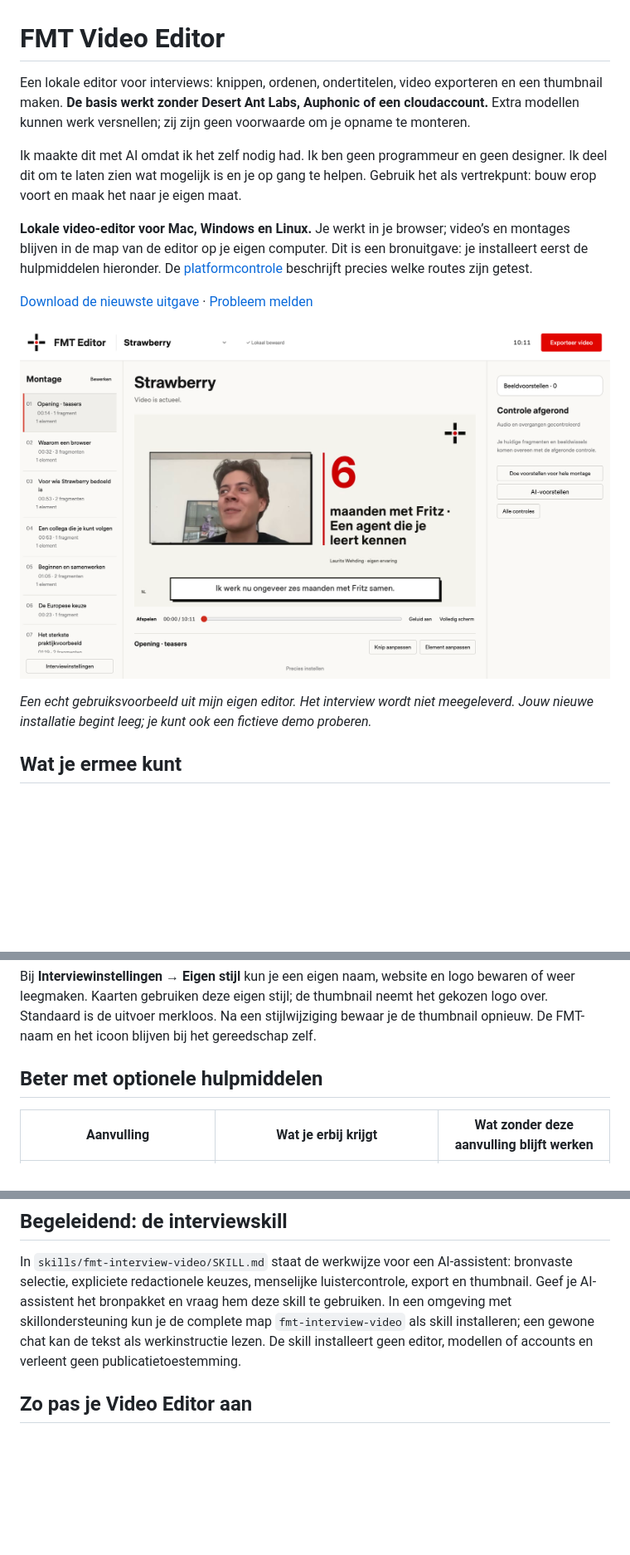
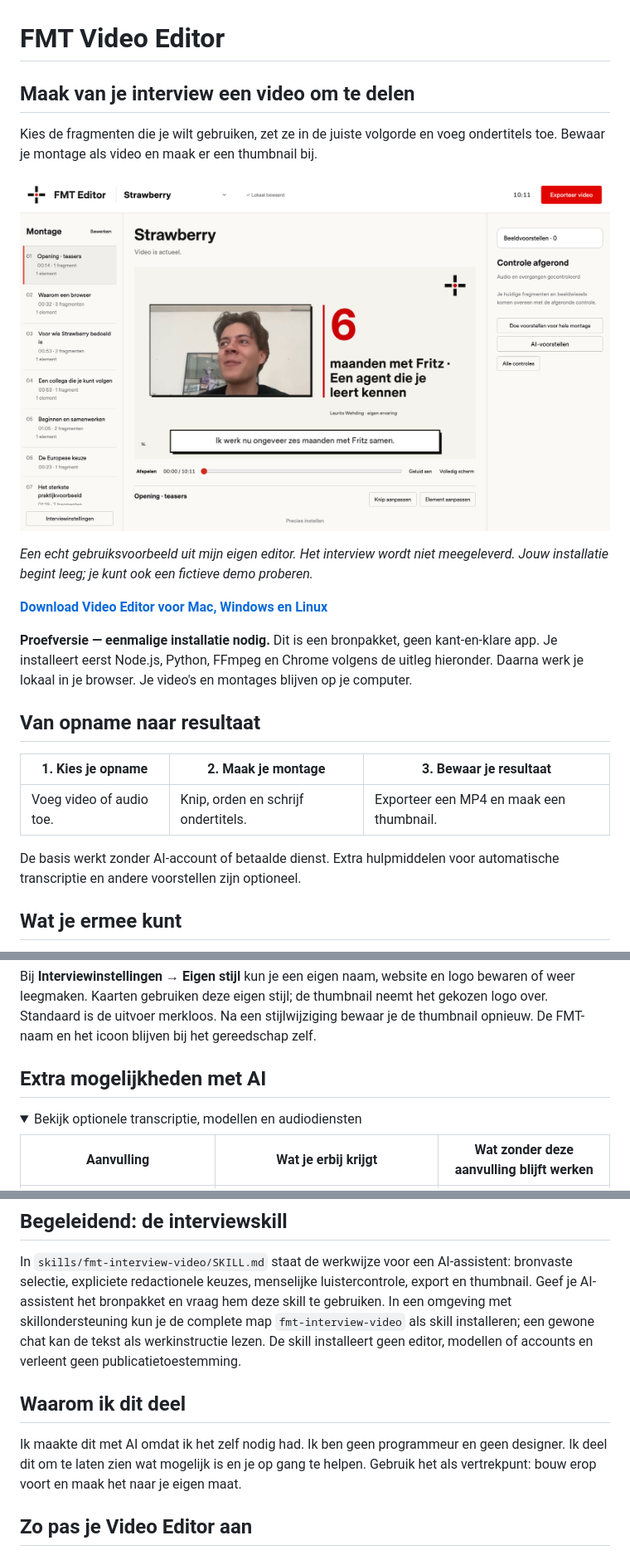
Before and after one commit to erwinblom/fmt-video-editor, a Markdown page: README.md, 3 parts joined by grey strips. Shown at 83% size. Drawn GitHub-style; folded sections open; blank space fills up the shorter version.

Commit message:
Show the tool first with screenshots and a simple download route

```diff
--- a/README.md
+++ b/README.md
@@ -1,16 +1,24 @@
 # FMT Video Editor
 
-Een lokale editor voor interviews: knippen, ordenen, ondertitelen, video exporteren en een thumbnail maken. **De basis werkt zonder Desert Ant Labs, Auphonic of een cloudaccount.** Extra modellen kunnen werk versnellen; zij zijn geen voorwaarde om je opname te monteren.
+## Maak van je interview een video om te delen
 
-Ik maakte dit met AI omdat ik het zelf nodig had. Ik ben geen programmeur en geen designer. Ik deel dit om te laten zien wat mogelijk is en je op gang te helpen. Gebruik het als vertrekpunt: bouw erop voort en maak het naar je eigen maat.
+Kies de fragmenten die je wilt gebruiken, zet ze in de juiste volgorde en voeg ondertitels toe. Bewaar je montage als video en maak er een thumbnail bij.
 
-**Lokale video-editor voor Mac, Windows en Linux.** Je werkt in je browser; video’s en montages blijven in de map van de editor op je eigen computer. Dit is een bronuitgave: je installeert eerst de hulpmiddelen hieronder. De [platformcontrole](PLATFORM.md) beschrijft precies welke routes zijn getest.
+![FMT Video Editor in gebruik: interviewmontage met hoofdstukken, ondertitels en cijferkaart](docs/images/fmt-video-editor.png)
 
-[Download de nieuwste uitgave](https://github.com/erwinblom/fmt-video-editor/releases/tag/v0.2.0-preview.1) · [Probleem melden](https://github.com/erwinblom/fmt-video-editor/issues)
+*Een echt gebruiksvoorbeeld uit mijn eigen editor. Het interview wordt niet meegeleverd. Jouw installatie begint leeg; je kunt ook een fictieve demo proberen.*
 
-![FMT Video Editor met interviewmontage, hoofdstukken, ondertitels en cijferkaart](docs/images/fmt-video-editor.png)
+**[Download Video Editor voor Mac, Windows en Linux](https://github.com/erwinblom/fmt-video-editor/releases/download/v0.2.0-preview.1/FMT-Video-Editor-bron-v0-2-0-preview-1.zip)**
 
-*Een echt gebruiksvoorbeeld uit mijn eigen editor. Het interview wordt niet meegeleverd. Jouw nieuwe installatie begint leeg; je kunt ook een fictieve demo proberen.*
+**Proefversie — eenmalige installatie nodig.** Dit is een bronpakket, geen kant-en-klare app. Je installeert eerst Node.js, Python, FFmpeg en Chrome volgens de uitleg hieronder. Daarna werk je lokaal in je browser. Je video's en montages blijven op je computer.
+
+## Van opname naar resultaat
+
+| 1. Kies je opname | 2. Maak je montage | 3. Bewaar je resultaat |
+|---|---|---|
+| Voeg video of audio toe. | Knip, orden en schrijf ondertitels. | Exporteer een MP4 en maak een thumbnail. |
+
+De basis werkt zonder AI-account of betaalde dienst. Extra hulpmiddelen voor automatische transcriptie en andere voorstellen zijn optioneel.
 
 ## Wat je ermee kunt
 
@@ -58,7 +66,11 @@ Open **Exporteer video → YouTube-thumbnail**. Kies een tijdstip in seconden en
 
 Bij **Interviewinstellingen → Eigen stijl** kun je een eigen naam, website en logo bewaren of weer leegmaken. Kaarten gebruiken deze eigen stijl; de thumbnail neemt het gekozen logo over. Standaard is de uitvoer merkloos. Na een stijlwijziging bewaar je de thumbnail opnieuw. De FMT-naam en het icoon blijven bij het gereedschap zelf.
 
-## Beter met optionele hulpmiddelen
+## Extra mogelijkheden met AI
+
+<details>
+<summary>Bekijk optionele transcriptie, modellen en audiodiensten</summary>
+
 
 | Aanvulling | Wat je erbij krijgt | Wat zonder deze aanvulling blijft werken |
 |---|---|---|
@@ -77,6 +91,10 @@ Cloud staat standaard uit met `FMT_ALLOW_CLOUD=0`. Alleen wanneer je zelf cloudf
 ## Begeleidend: de interviewskill
 
 In `skills/fmt-interview-video/SKILL.md` staat de werkwijze voor een AI-assistent: bronvaste selectie, expliciete redactionele keuzes, menselijke luistercontrole, export en thumbnail. Geef je AI-assistent het bronpakket en vraag hem deze skill te gebruiken. In een omgeving met skillondersteuning kun je de complete map `fmt-interview-video` als skill installeren; een gewone chat kan de tekst als werkinstructie lezen. De skill installeert geen editor, modellen of accounts en verleent geen publicatietoestemming.
+
+## Waarom ik dit deel
+
+Ik maakte dit met AI omdat ik het zelf nodig had. Ik ben geen programmeur en geen designer. Ik deel dit om te laten zien wat mogelijk is en je op gang te helpen. Gebruik het als vertrekpunt: bouw erop voort en maak het naar je eigen maat.
 
 ## Zo pas je Video Editor aan
 
```
Also changed, not shown: other parts of README.md (+2 -0 lines).
